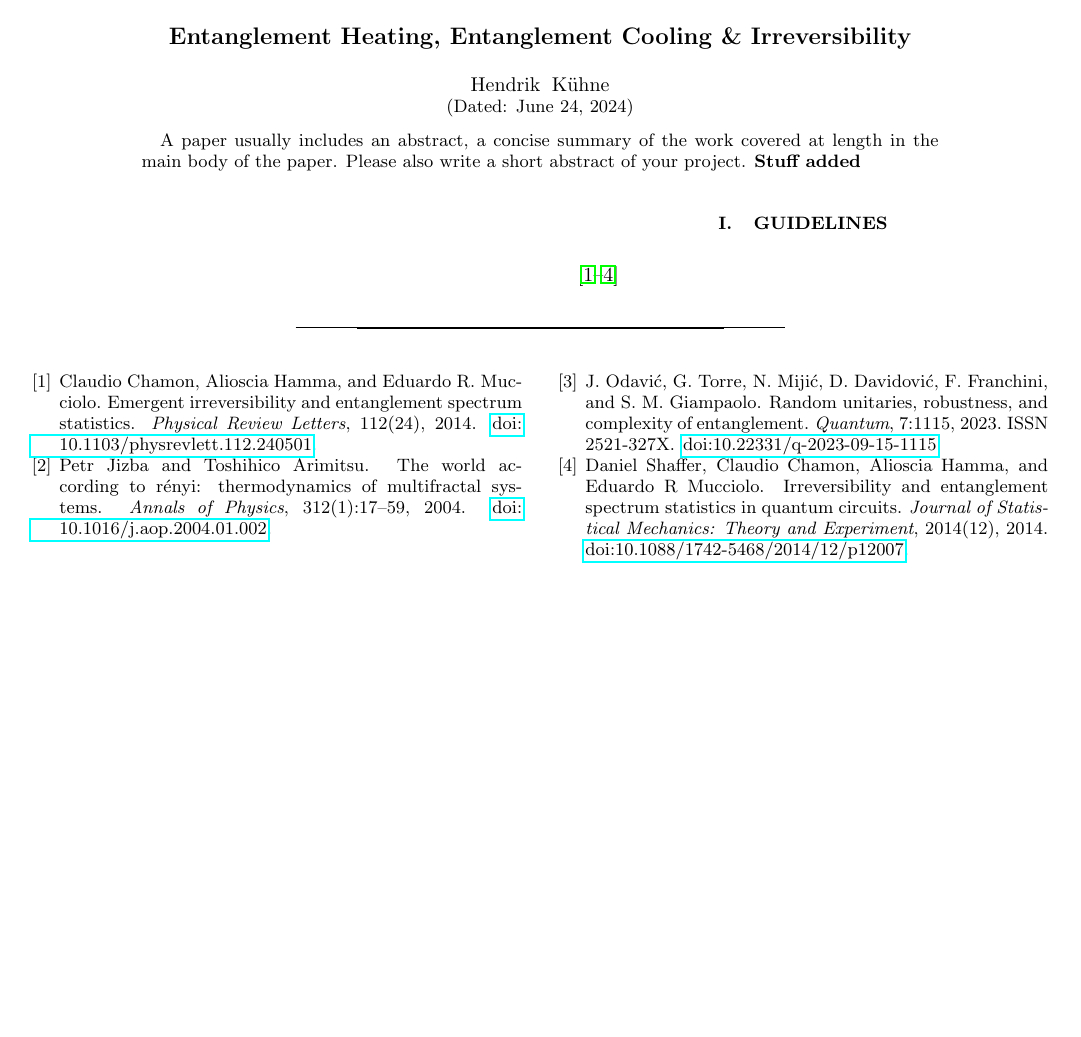
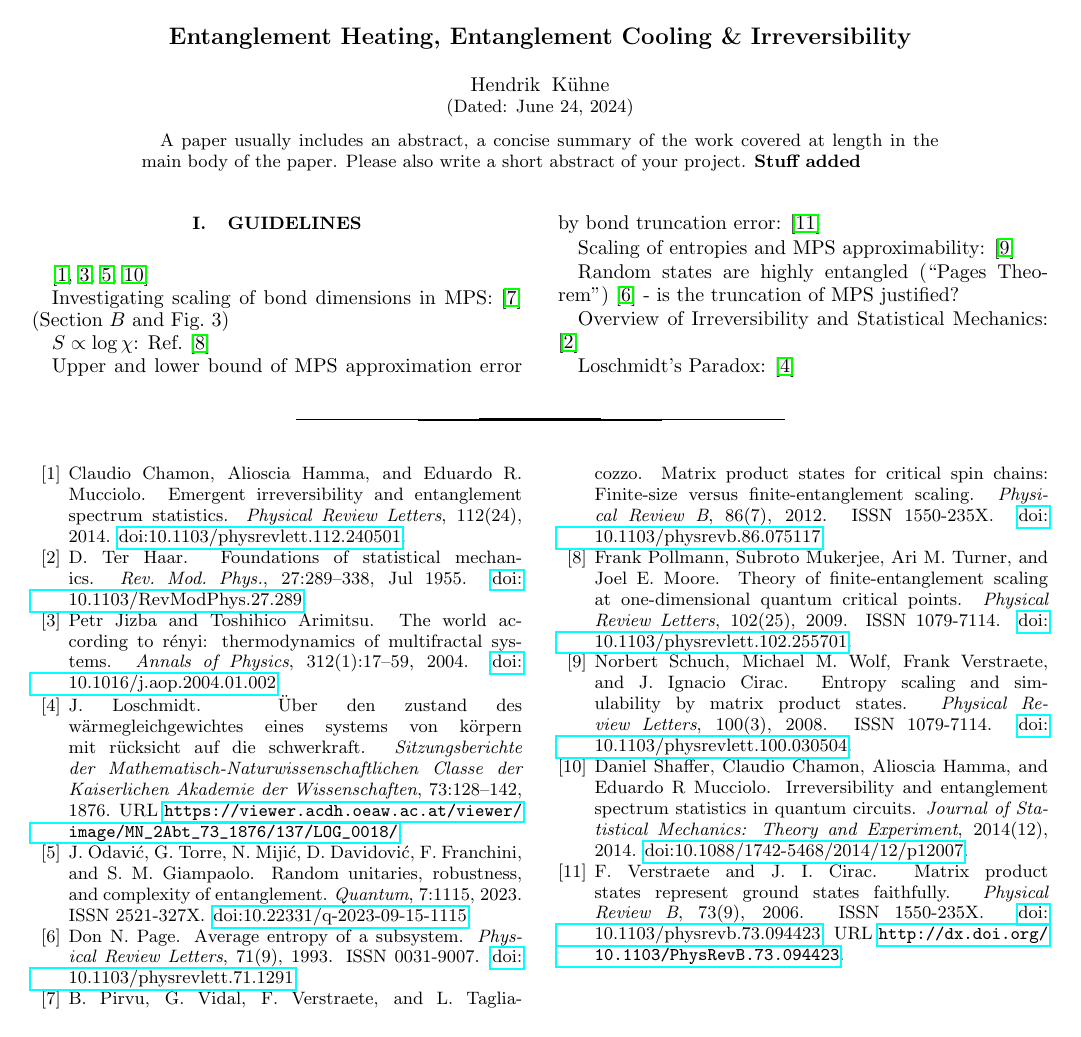
Before and after one commit to HendrikKuehne/entanglement_cooling, a LaTeX paper (writing/report.tex, which reads writing/references.bib): the whole page. Compiled offline with pdfLaTeX.

Commit message:
simulation data, references and plots

```diff
--- a/writing/references.bib
+++ b/writing/references.bib
@@ -557,3 +557,11 @@ http://doi.org/10.1098/rspa.1992.0167
     volume = {7},
     pages = {1115},
     year = {2023}
+}
+
+@article{Pollmann:2009:FiniteEntanglementScaling,
+    title={Theory of Finite-Entanglement Scaling at One-Dimensional Quantum Critical Points},
+    volume={102},
+    ISSN={1079-7114},
+    DOI={10.1103/physrevlett.102.255701},
+    number={25},
@@ -559,0 +571,9 @@ http://doi.org/10.1098/rspa.1992.0167
+    year={2009},
+}
+
+@article{Pirvu:2012:FiniteSizeVersusFiniteEntanglement,
+    title={Matrix product states for critical spin chains: Finite-size versus finite-entanglement scaling},
+    volume={86},
+    ISSN={1550-235X},
+    DOI={10.1103/physrevb.86.075117},
+    number={7},
@@ -559,0 +583,9 @@ http://doi.org/10.1098/rspa.1992.0167
+    year={2012},
+}
+
+@article{Schuch:2008:EntropyScaling,
+    title={Entropy Scaling and Simulability by Matrix Product States},
+    volume={100},
+    ISSN={1079-7114},
+    DOI={10.1103/physrevlett.100.030504},
+    number={3},
@@ -559,0 +595,10 @@ http://doi.org/10.1098/rspa.1992.0167
+    year={2008},
+}
+
+@article{Verstraete:2006:faithfulMPS,
+    title={Matrix product states represent ground states faithfully},
+    volume={73},
+    ISSN={1550-235X},
+    url={http://dx.doi.org/10.1103/PhysRevB.73.094423},
+    DOI={10.1103/physrevb.73.094423},
+    number={9},
@@ -559,0 +608,9 @@ http://doi.org/10.1098/rspa.1992.0167
+    year={2006},
+}
+
+@article{Page:1993:AverageEntropy,
+    title={Average entropy of a subsystem},
+    volume={71},
+    ISSN={0031-9007},
+    DOI={10.1103/physrevlett.71.1291},
+    number={9},
@@ -560,3 +620,28 @@ http://doi.org/10.1098/rspa.1992.0167
+    year={1993},
+}
+
+@article{Haar:1955:FoundationsStatisticalMechanics,
+    title = {Foundations of Statistical Mechanics},
+    author = {Haar, D. Ter},
+    journal = {Rev. Mod. Phys.},
+    volume = {27},
+    issue = {3},
+    pages = {289--338},
+    numpages = {0},
+    year = {1955},
+    month = {Jul},
+    publisher = {American Physical Society},
+    doi = {10.1103/RevModPhys.27.289},
+}
+
+@article{Loschmidt:1876:LoschmidtParadox,
+  author          = {J. Loschmidt},
+  journal         = {Sitzungsberichte der Mathematisch-Naturwissenschaftlichen Classe der Kaiserlichen Akademie der Wissenschaften},
+  title           = {Über den Zustand des Wärmegleichgewichtes eines Systems von Körpern mit Rücksicht auf die Schwerkraft.},
+  volume          = {73},
+  year            = {1876},
+  pages           = {128--142},
+  url             = {https://viewer.acdh.oeaw.ac.at/viewer/image/MN_2Abt_73_1876/137/LOG_0018/},
 }
 
 @misc{Aharonov:2002:QuantumNP,
--- a/writing/report.tex
+++ b/writing/report.tex
@@ -50,7 +50,22 @@
 
     \section{Guidelines}
 
-    \cite{Shaffer:IrreversibilityAndEntanglement:2014,Jizba:MultifractalThermodynamics:2004,Chamon:EmergentIrreversibility:2014,Odavic:RandomUnitaries:2023}
+    \cite{Shaffer:2014:IrreversibilityAndEntanglement,Jizba:2004:MultifractalThermodynamics,Chamon:2014:EmergentIrreversibility,Odavic:2023:RandomUnitaries}
+
+    Investigating scaling of bond dimensions in MPS: \cite{Pirvu:2012:FiniteSizeVersusFiniteEntanglement} (Section~$B$
+    and Fig.~3)
+
+    $S\propto\log\chi$: Ref.~\cite{Pollmann:2009:FiniteEntanglementScaling}
+
+    Upper and lower bound of MPS approximation error by bond truncation error: \cite{Verstraete:2006:faithfulMPS}
+
+    Scaling of entropies and MPS approximability: \cite{Schuch:2008:EntropyScaling}
+
+    Random states are highly entangled (``Pages Theorem'') \cite{Page:1993:AverageEntropy} - is the truncation of MPS justified?
+
+    Overview of Irreversibility and Statistical Mechanics: \cite{Haar:1955:FoundationsStatisticalMechanics}
+
+    Loschmidt's Paradox: \cite{Loschmidt:1876:LoschmidtParadox}
 
     \bibliography{references}
 
```
Also changed, not shown: data/README.md (added), writing/plots/nWires=16_S_chi.pdf (added), writing/plots/nWires=16_S_chi_trunc.pdf (added), writing/plots/nWires=16_thermalization.pdf (added), writing/references.bib (23 more changed lines), 12 other files.
